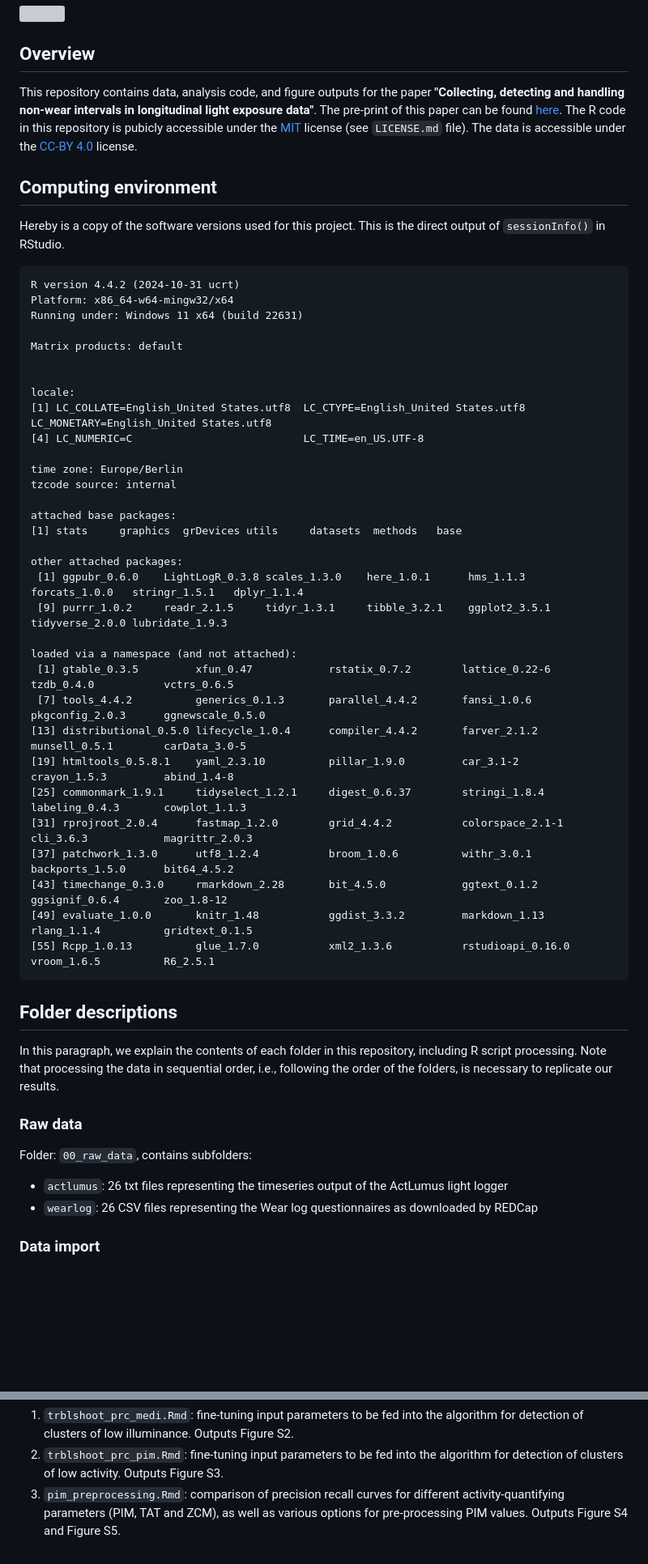
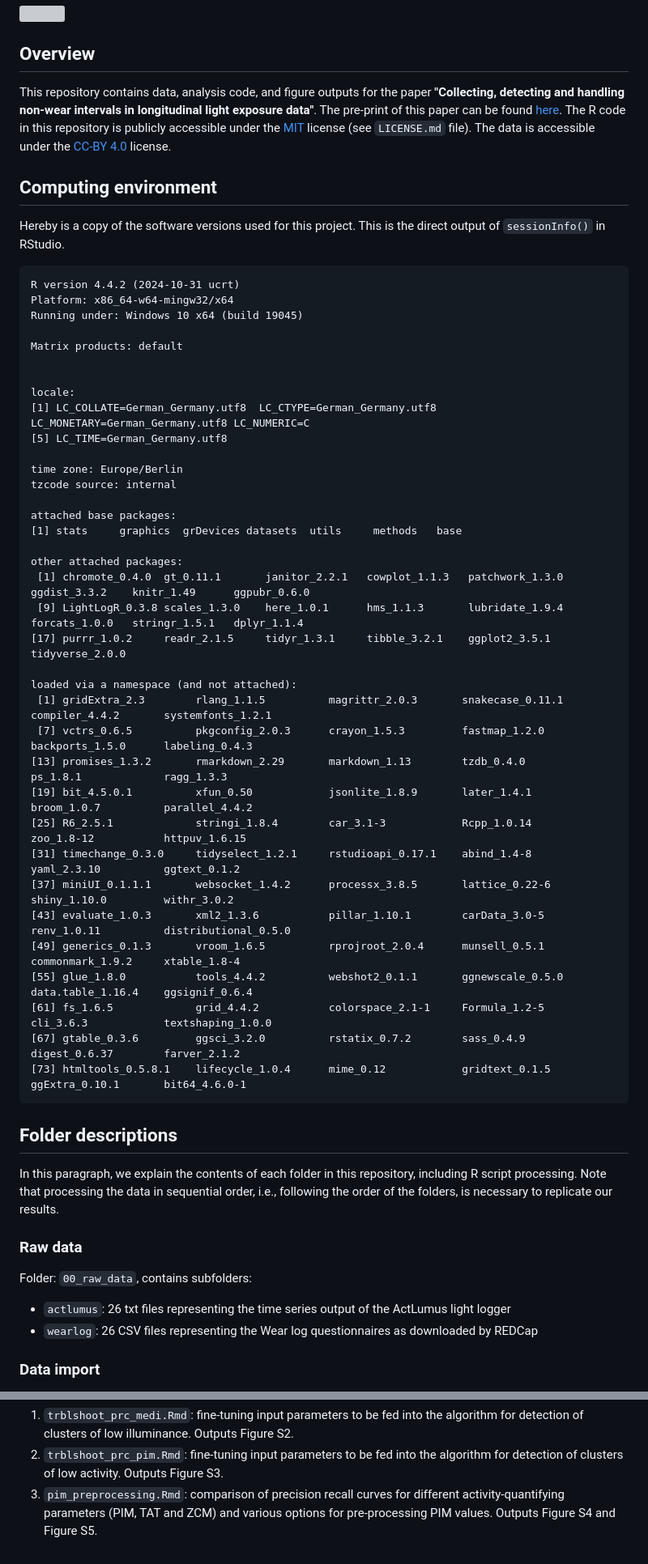
Before and after one commit to tscnlab/GuidolinEtAl_BehavResMethods_2025, a Markdown page: README.md, 2 parts joined by grey strips. Shown at 81% size. Rendered like a GitHub page; blank space fills up the shorter version; grey boxes are pictures that could not be loaded.

Commit message:
updated computing environment

````diff
--- a/README.md
+++ b/README.md
@@ -1,7 +1,7 @@
 <img src="https://github.com/tscnlab/Templates/blob/main/logo/logo_with_text-01.png" width="400"/>
 
 ## Overview
-This repository contains data, analysis code, and figure outputs for the paper **"Collecting, detecting and handling non-wear intervals in longitudinal light exposure data"**. The pre-print of this paper can be found [here](https://www.biorxiv.org/content/10.1101/2024.12.23.627604v1). The R code in this repository is pubicly accessible under the [MIT](https://opensource.org/license/mit) license (see `LICENSE.md` file). The data is accessible under the [CC-BY 4.0](https://creativecommons.org/licenses/by/4.0/) license.
+This repository contains data, analysis code, and figure outputs for the paper **"Collecting, detecting and handling non-wear intervals in longitudinal light exposure data"**. The pre-print of this paper can be found [here](https://www.biorxiv.org/content/10.1101/2024.12.23.627604v1). The R code in this repository is publicly accessible under the [MIT](https://opensource.org/license/mit) license (see `LICENSE.md` file). The data is accessible under the [CC-BY 4.0](https://creativecommons.org/licenses/by/4.0/) license.
 
 ## Computing environment
 Hereby is a copy of the software versions used for this project. This is the direct output of `sessionInfo()` in RStudio.
@@ -9,43 +9,47 @@ Hereby is a copy of the software versions used for this project. This is the dir
 ```
 R version 4.4.2 (2024-10-31 ucrt)
 Platform: x86_64-w64-mingw32/x64
-Running under: Windows 11 x64 (build 22631)
+Running under: Windows 10 x64 (build 19045)
 
 Matrix products: default
 
 
 locale:
-[1] LC_COLLATE=English_United States.utf8  LC_CTYPE=English_United States.utf8    LC_MONETARY=English_United States.utf8
-[4] LC_NUMERIC=C                           LC_TIME=en_US.UTF-8
+[1] LC_COLLATE=German_Germany.utf8  LC_CTYPE=German_Germany.utf8    LC_MONETARY=German_Germany.utf8 LC_NUMERIC=C
+[5] LC_TIME=German_Germany.utf8
 
 time zone: Europe/Berlin
 tzcode source: internal
 
 attached base packages:
-[1] stats     graphics  grDevices utils     datasets  methods   base
+[1] stats     graphics  grDevices datasets  utils     methods   base
 
 other attached packages:
- [1] ggpubr_0.6.0    LightLogR_0.3.8 scales_1.3.0    here_1.0.1      hms_1.1.3       forcats_1.0.0   stringr_1.5.1   dplyr_1.1.4
- [9] purrr_1.0.2     readr_2.1.5     tidyr_1.3.1     tibble_3.2.1    ggplot2_3.5.1   tidyverse_2.0.0 lubridate_1.9.3
+ [1] chromote_0.4.0  gt_0.11.1       janitor_2.2.1   cowplot_1.1.3   patchwork_1.3.0 ggdist_3.3.2    knitr_1.49      ggpubr_0.6.0
+ [9] LightLogR_0.3.8 scales_1.3.0    here_1.0.1      hms_1.1.3       lubridate_1.9.4 forcats_1.0.0   stringr_1.5.1   dplyr_1.1.4
+[17] purrr_1.0.2     readr_2.1.5     tidyr_1.3.1     tibble_3.2.1    ggplot2_3.5.1   tidyverse_2.0.0
 
 loaded via a namespace (and not attached):
- [1] gtable_0.3.5         xfun_0.47            rstatix_0.7.2        lattice_0.22-6       tzdb_0.4.0           vctrs_0.6.5
- [7] tools_4.4.2          generics_0.1.3       parallel_4.4.2       fansi_1.0.6          pkgconfig_2.0.3      ggnewscale_0.5.0
-[13] distributional_0.5.0 lifecycle_1.0.4      compiler_4.4.2       farver_2.1.2         munsell_0.5.1        carData_3.0-5
-[19] htmltools_0.5.8.1    yaml_2.3.10          pillar_1.9.0         car_3.1-2            crayon_1.5.3         abind_1.4-8
-[25] commonmark_1.9.1     tidyselect_1.2.1     digest_0.6.37        stringi_1.8.4        labeling_0.4.3       cowplot_1.1.3
-[31] rprojroot_2.0.4      fastmap_1.2.0        grid_4.4.2           colorspace_2.1-1     cli_3.6.3            magrittr_2.0.3
-[37] patchwork_1.3.0      utf8_1.2.4           broom_1.0.6          withr_3.0.1          backports_1.5.0      bit64_4.5.2
-[43] timechange_0.3.0     rmarkdown_2.28       bit_4.5.0            ggtext_0.1.2         ggsignif_0.6.4       zoo_1.8-12
-[49] evaluate_1.0.0       knitr_1.48           ggdist_3.3.2         markdown_1.13        rlang_1.1.4          gridtext_0.1.5
-[55] Rcpp_1.0.13          glue_1.7.0           xml2_1.3.6           rstudioapi_0.16.0    vroom_1.6.5          R6_2.5.1
+ [1] gridExtra_2.3        rlang_1.1.5          magrittr_2.0.3       snakecase_0.11.1     compiler_4.4.2       systemfonts_1.2.1
+ [7] vctrs_0.6.5          pkgconfig_2.0.3      crayon_1.5.3         fastmap_1.2.0        backports_1.5.0      labeling_0.4.3
+[13] promises_1.3.2       rmarkdown_2.29       markdown_1.13        tzdb_0.4.0           ps_1.8.1             ragg_1.3.3
+[19] bit_4.5.0.1          xfun_0.50            jsonlite_1.8.9       later_1.4.1          broom_1.0.7          parallel_4.4.2
+[25] R6_2.5.1             stringi_1.8.4        car_3.1-3            Rcpp_1.0.14          zoo_1.8-12           httpuv_1.6.15
+[31] timechange_0.3.0     tidyselect_1.2.1     rstudioapi_0.17.1    abind_1.4-8          yaml_2.3.10          ggtext_0.1.2
+[37] miniUI_0.1.1.1       websocket_1.4.2      processx_3.8.5       lattice_0.22-6       shiny_1.10.0         withr_3.0.2
+[43] evaluate_1.0.3       xml2_1.3.6           pillar_1.10.1        carData_3.0-5        renv_1.0.11          distributional_0.5.0
+[49] generics_0.1.3       vroom_1.6.5          rprojroot_2.0.4      munsell_0.5.1        commonmark_1.9.2     xtable_1.8-4
+[55] glue_1.8.0           tools_4.4.2          webshot2_0.1.1       ggnewscale_0.5.0     data.table_1.16.4    ggsignif_0.6.4
+[61] fs_1.6.5             grid_4.4.2           colorspace_2.1-1     Formula_1.2-5        cli_3.6.3            textshaping_1.0.0
+[67] gtable_0.3.6         ggsci_3.2.0          rstatix_0.7.2        sass_0.4.9           digest_0.6.37        farver_2.1.2
+[73] htmltools_0.5.8.1    lifecycle_1.0.4      mime_0.12            gridtext_0.1.5       ggExtra_0.10.1       bit64_4.6.0-1
 ```
 ## Folder descriptions
 In this paragraph, we explain the contents of each folder in this repository, including R script processing. Note that processing the data in sequential order, i.e., following the order of the folders, is necessary to replicate our results.
 
 ### Raw data
 Folder: `00_raw_data`, contains subfolders:
-- `actlumus`: 26 txt files representing the timeseries output of the ActLumus light logger
+- `actlumus`: 26 txt files representing the time series output of the ActLumus light logger
 - `wearlog`: 26 CSV files representing the Wear log questionnaires as downloaded by REDCap
 
 ### Data import
@@ -75,4 +79,4 @@ This folder also contains all scripts used to produce results and figures presen
 The following scripts, also contained in the folder `03_analysis`, contain code related to the Supplementary materials:
 1. `trblshoot_prc_medi.Rmd`: fine-tuning input parameters to be fed into the algorithm for detection of clusters of low illuminance. Outputs Figure S2.
 2. `trblshoot_prc_pim.Rmd`: fine-tuning input parameters to be fed into the algorithm for detection of clusters of low activity. Outputs Figure S3.
-3. `pim_preprocessing.Rmd`: comparison of precision recall curves for different activity-quantifying parameters (PIM, TAT and ZCM), as well as various options for pre-processing PIM values. Outputs Figure S4 and Figure S5.
+3. `pim_preprocessing.Rmd`: comparison of precision recall curves for different activity-quantifying parameters (PIM, TAT and ZCM) and various options for pre-processing PIM values. Outputs Figure S4 and Figure S5.
````
Also changed, not shown: other parts of README.md (+1 -1 lines).
